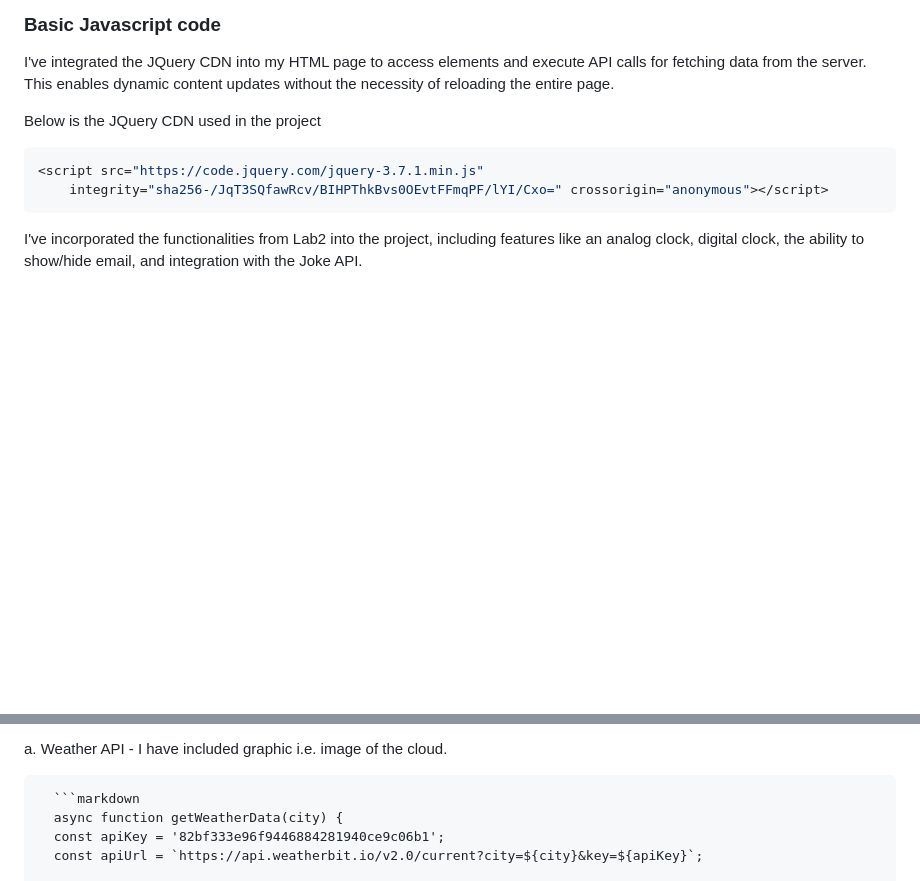
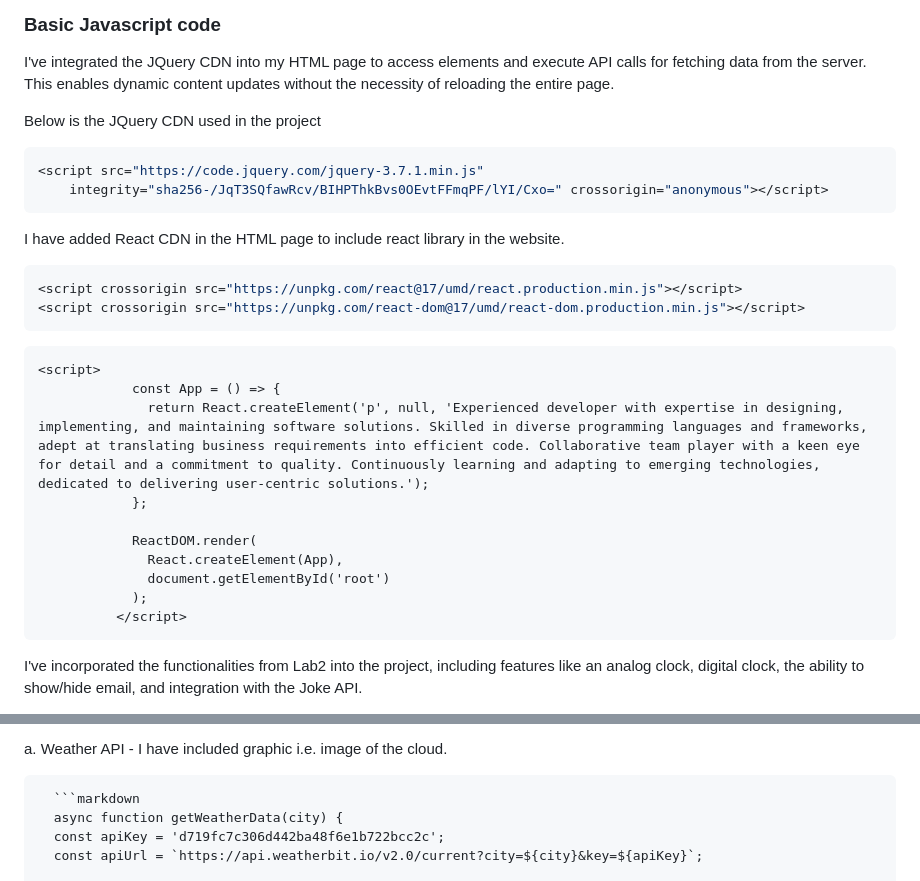
Before and after one commit to gudiseyh/gudiseyh.github.io, a Markdown page: README.md, 2 parts joined by grey strips. Drawn GitHub-style; blank space fills up the shorter version.

````diff
--- a/README.md
+++ b/README.md
@@ -64,6 +64,26 @@ Below is the JQuery CDN used in the project
 ```JS
 <script src="https://code.jquery.com/jquery-3.7.1.min.js"
     integrity="sha256-/JqT3SQfawRcv/BIHPThkBvs0OEvtFFmqPF/lYI/Cxo=" crossorigin="anonymous"></script>
+```
+
+I have added React CDN in the HTML page to include react library in the website.
+
+```JS
+<script crossorigin src="https://unpkg.com/react@17/umd/react.production.min.js"></script>
+<script crossorigin src="https://unpkg.com/react-dom@17/umd/react-dom.production.min.js"></script>
+```
+
+```HTML
+<script>
+            const App = () => {
+              return React.createElement('p', null, 'Experienced developer with expertise in designing, implementing, and maintaining software solutions. Skilled in diverse programming languages and frameworks, adept at translating business requirements into efficient code. Collaborative team player with a keen eye for detail and a commitment to quality. Continuously learning and adapting to emerging technologies, dedicated to delivering user-centric solutions.');
+            };
+
+            ReactDOM.render(
+              React.createElement(App),
+              document.getElementById('root')
+            );
+          </script>
 ```
 
 
@@ -154,7 +174,7 @@ I've integrated the Weather API to showcase real-time weather information and th
 
       ```markdown
       async function getWeatherData(city) {
-      const apiKey = '82bf333e96f9446884281940ce9c06b1';
+      const apiKey = 'd719fc7c306d442ba48f6e1b722bcc2c';
       const apiUrl = `https://api.weatherbit.io/v2.0/current?city=${city}&key=${apiKey}`;
 
       try {
````
